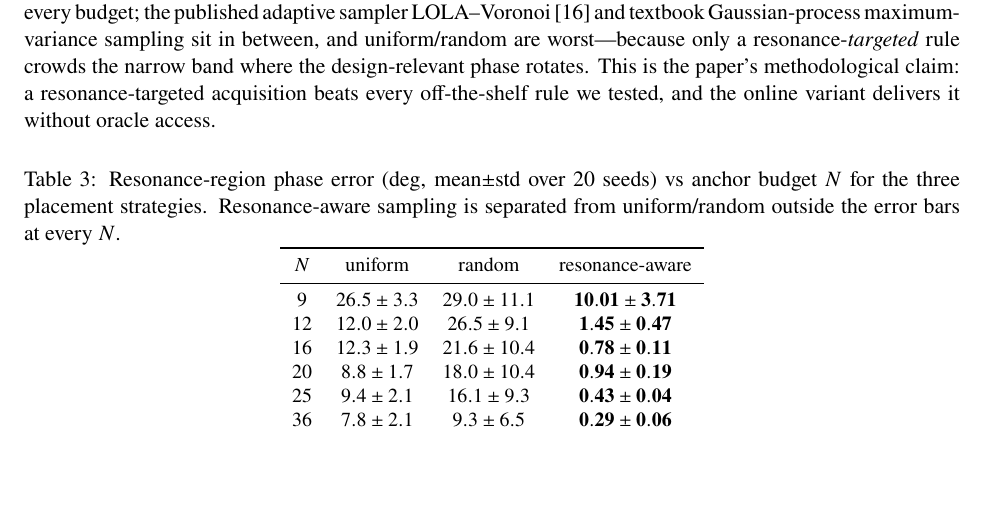
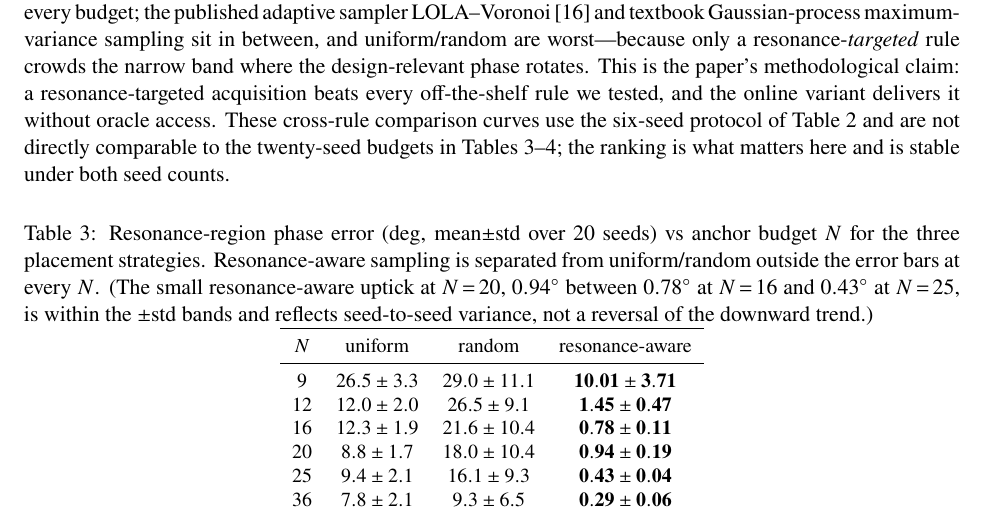
Before and after one commit to zlera20230100/reflectarray-surrogate, a LaTeX paper (paper3_draft.tex): part of page 9 of 25, cut so that both start at the same text, the shorter picture padded with empty space. Compiled offline with pdfLaTeX.

Commit message:
Re-review polish: canonical exponent, seed-count notes, non-monotonic caveat

```diff
--- a/paper3_draft.tex
+++ b/paper3_draft.tex
@@ -440,14 +440,18 @@ are best at every budget; the published adaptive sampler LOLA--Voronoi~\cite{cro
 Gaussian-process maximum-variance sampling sit in between, and uniform/random are worst---because only a
 resonance-\emph{targeted} rule crowds the narrow band where the design-relevant phase rotates. This is the
 paper's methodological claim: a resonance-targeted acquisition beats every off-the-shelf rule we tested, and the
-online variant delivers it without oracle access.}
+online variant delivers it without oracle access. These cross-rule comparison curves use the six-seed protocol of
+Table~\ref{tab:repro} and are not directly comparable to the twenty-seed budgets in Tables~\ref{tab:dataeff}--\ref{tab:scaling};
+the ranking is what matters here and is stable under both seed counts.}
 \label{fig:acq}
 \end{figure}
 
 \begin{table}[!ht]\centering\small
 \caption{Resonance-region phase error (deg, mean$\pm$std over 20 seeds) vs anchor budget $N$ for the three
 placement strategies. Resonance-aware sampling is separated from uniform/random outside the error bars at
-every $N$.}
+every $N$. (The small resonance-aware uptick at $N\!=\!20$, $\SI{0.94}{\degree}$ between $\SI{0.78}{\degree}$ at $N\!=\!16$
+and $\SI{0.43}{\degree}$ at $N\!=\!25$, is within the $\pm$std bands and reflects seed-to-seed variance, not a reversal of the
+downward trend.)}
 \label{tab:dataeff}
 \begin{tabular}{cccc}
 \toprule
```
Also changed, not shown: paper3_draft.tex (2 more changed lines).
